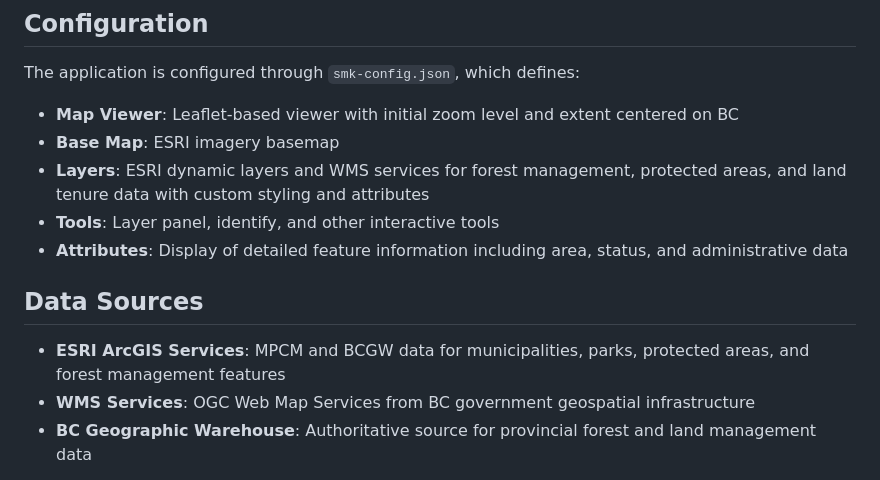
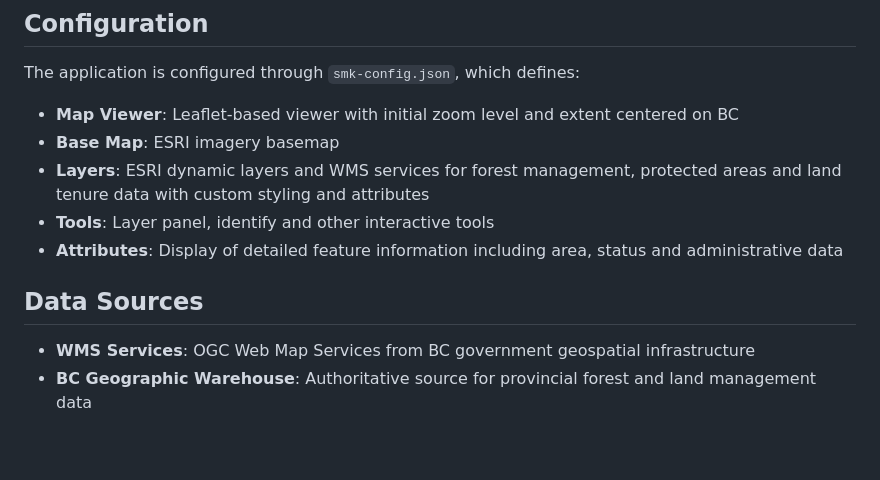
Before and after one commit to bcgov/smk-firewood, a Markdown page: README.md, the part around one of its changes. Rendered like a GitHub page; blank space fills up the shorter version.

```diff
--- a/README.md
+++ b/README.md
@@ -59,13 +59,12 @@ The application is configured through `smk-config.json`, which defines:
 
 - **Map Viewer**: Leaflet-based viewer with initial zoom level and extent centered on BC
 - **Base Map**: ESRI imagery basemap
-- **Layers**: ESRI dynamic layers and WMS services for forest management, protected areas, and land tenure data with custom styling and attributes
-- **Tools**: Layer panel, identify, and other interactive tools
-- **Attributes**: Display of detailed feature information including area, status, and administrative data
+- **Layers**: ESRI dynamic layers and WMS services for forest management, protected areas and land tenure data with custom styling and attributes
+- **Tools**: Layer panel, identify and other interactive tools
+- **Attributes**: Display of detailed feature information including area, status and administrative data
 
 ## Data Sources
 
-- **ESRI ArcGIS Services**: MPCM and BCGW data for municipalities, parks, protected areas, and forest management features
 - **WMS Services**: OGC Web Map Services from BC government geospatial infrastructure
 - **BC Geographic Warehouse**: Authoritative source for provincial forest and land management data
 
```
Also changed, not shown: other parts of README.md (+5 -5 lines).
